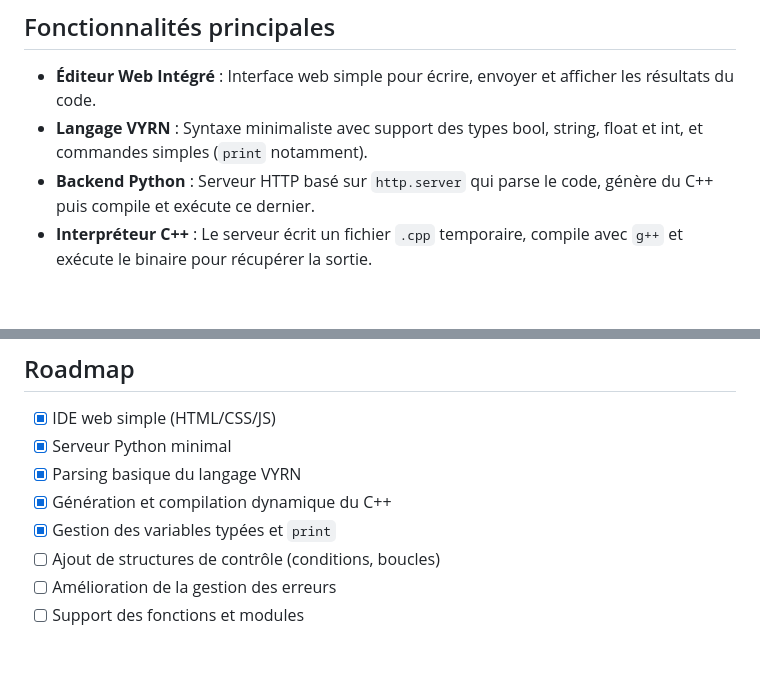
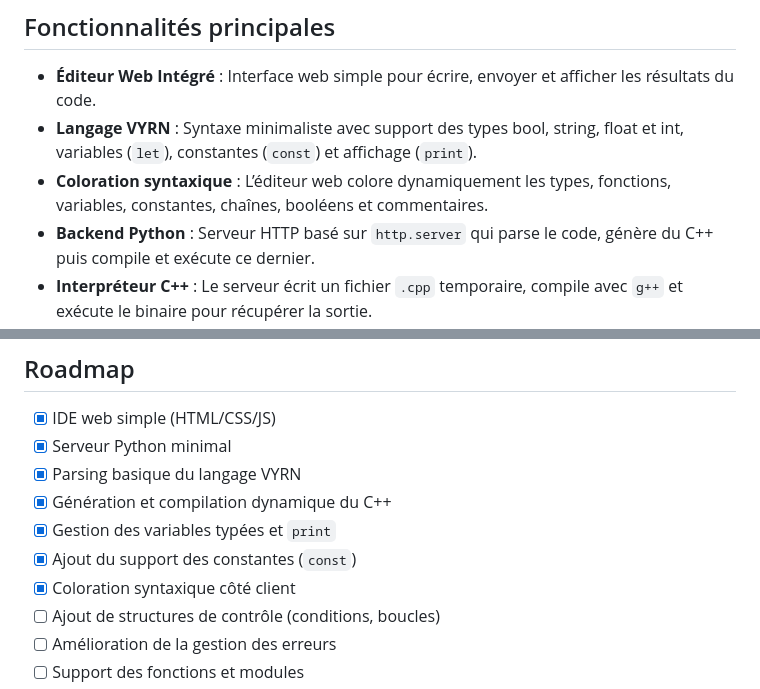
Before and after one commit to arthur10o/VYRN, a Markdown page: README.md, 2 parts joined by grey strips. Rendered like a GitHub page; blank space fills up the shorter version.

````diff
--- a/README.md
+++ b/README.md
@@ -28,7 +28,8 @@ Le but est d’explorer la création d’un langage et de son environnement comp
 ## Fonctionnalités principales
 
 - **Éditeur Web Intégré** :  Interface web simple pour écrire, envoyer et afficher les résultats du code.
-- **Langage VYRN** : Syntaxe minimaliste avec support des types bool, string, float et int, et commandes simples (`print` notamment).
+- **Langage VYRN** : Syntaxe minimaliste avec support des types bool, string, float et int, variables (`let`), constantes (`const`) et affichage (`print`).
+- **Coloration syntaxique** : L’éditeur web colore dynamiquement les types, fonctions, variables, constantes, chaînes, booléens et commentaires.
 - **Backend Python** : Serveur HTTP basé sur ```http.server``` qui parse le code, génère du C++ puis compile et exécute ce dernier.
 - **Interpréteur C++** : Le serveur écrit un fichier ```.cpp``` temporaire, compile avec ```g++``` et exécute le binaire pour récupérer la sortie.
 - **Communication via requêtes HTTP** (GET pour l’interface, POST pour exécuter le code).
@@ -168,6 +175,8 @@ Merci de :
 - [x] Parsing basique du langage VYRN
 - [x] Génération et compilation dynamique du C++
 - [x] Gestion des variables typées et ```print```
+- [x] Ajout du support des constantes (`const`)
+- [x] Coloration syntaxique côté client
 - [ ] Ajout de structures de contrôle (conditions, boucles)
 - [ ] Amélioration de la gestion des erreurs
 - [ ] Support des fonctions et modules
````
Also changed, not shown: other parts of README.md (+25 -19 lines).
